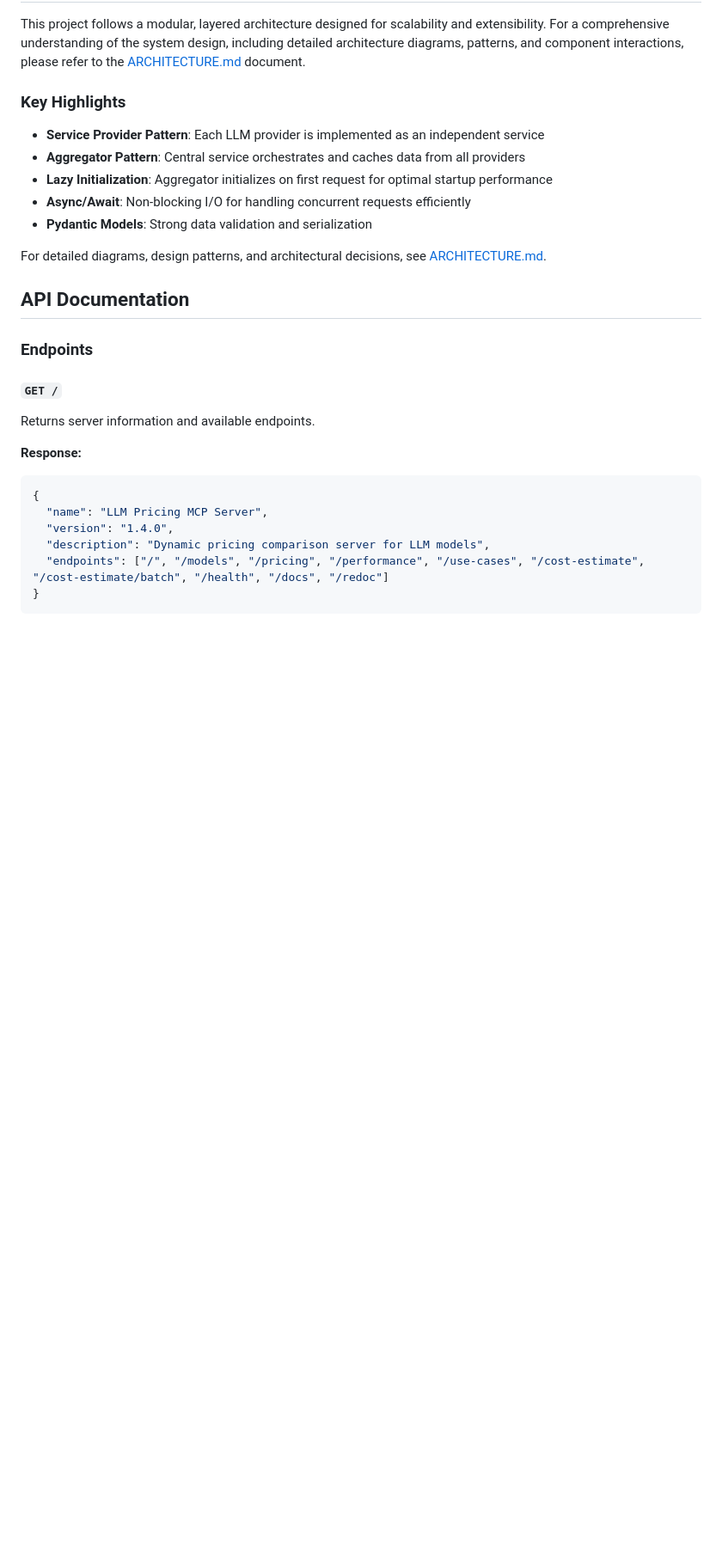
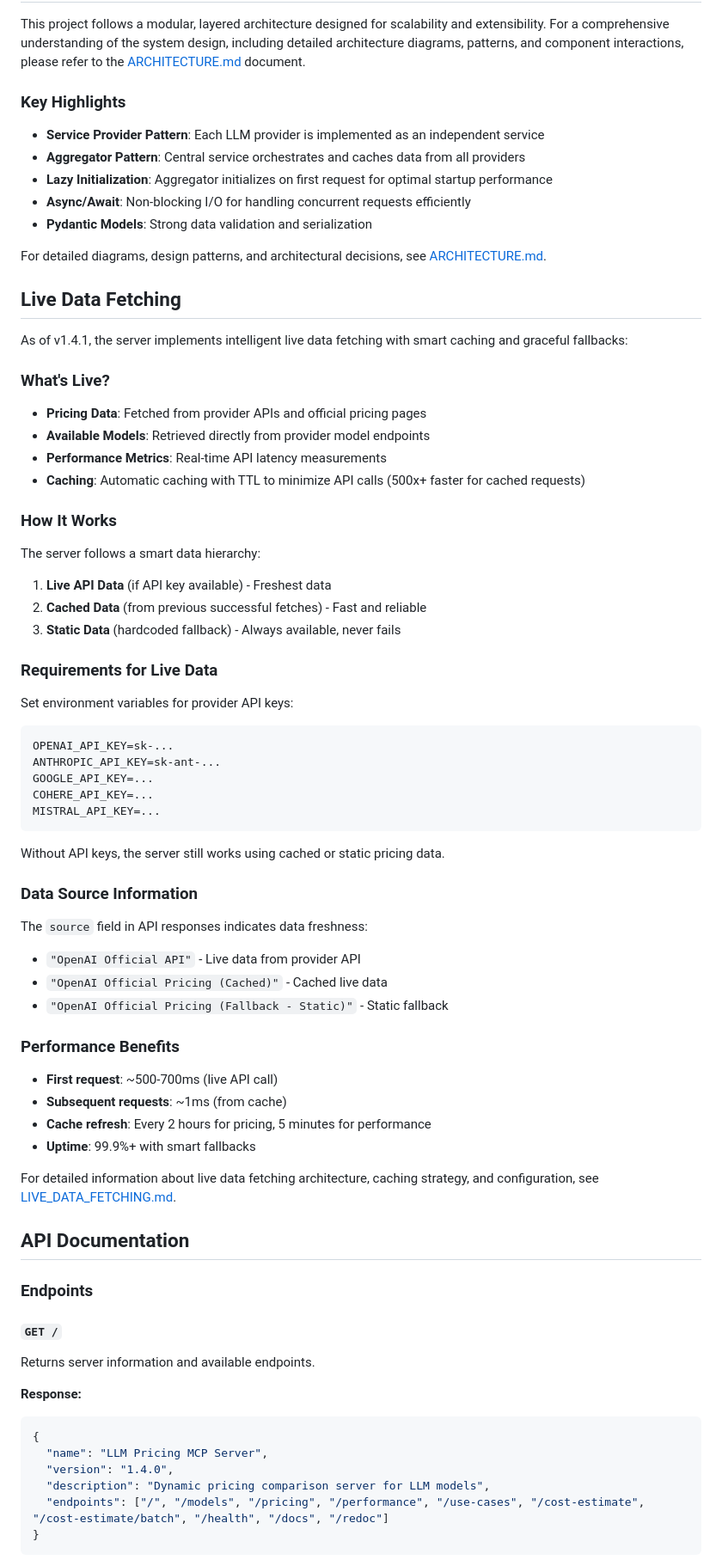
Before and after one commit to skakumanu/llm-pricing-mcp-server, a Markdown page: README.md, the part around one of its changes. Shown at 86% size. Rendered like a GitHub page; blank space fills up the shorter version.

````diff
--- a/README.md
+++ b/README.md
@@ -104,6 +105,55 @@ This project follows a modular, layered architecture designed for scalability an
 - **Pydantic Models**: Strong data validation and serialization
 
 For detailed diagrams, design patterns, and architectural decisions, see [ARCHITECTURE.md](ARCHITECTURE.md).
+
+## Live Data Fetching
+
+As of v1.4.1, the server implements intelligent live data fetching with smart caching and graceful fallbacks:
+
+### What's Live?
+
+- **Pricing Data**: Fetched from provider APIs and official pricing pages
+- **Available Models**: Retrieved directly from provider model endpoints
+- **Performance Metrics**: Real-time API latency measurements
+- **Caching**: Automatic caching with TTL to minimize API calls (500x+ faster for cached requests)
+
+### How It Works
+
+The server follows a smart data hierarchy:
+
+1. **Live API Data** (if API key available) - Freshest data
+2. **Cached Data** (from previous successful fetches) - Fast and reliable
+3. **Static Data** (hardcoded fallback) - Always available, never fails
+
+### Requirements for Live Data
+
+Set environment variables for provider API keys:
+```bash
+OPENAI_API_KEY=sk-...
+ANTHROPIC_API_KEY=sk-ant-...
+GOOGLE_API_KEY=...
+COHERE_API_KEY=...
+MISTRAL_API_KEY=...
+```
+
+Without API keys, the server still works using cached or static pricing data.
+
+### Data Source Information
+
+The `source` field in API responses indicates data freshness:
+
+- `"OpenAI Official API"` - Live data from provider API
+- `"OpenAI Official Pricing (Cached)"` - Cached live data
+- `"OpenAI Official Pricing (Fallback - Static)"` - Static fallback
+
+### Performance Benefits
+
+- **First request**: ~500-700ms (live API call)
+- **Subsequent requests**: ~1ms (from cache)
+- **Cache refresh**: Every 2 hours for pricing, 5 minutes for performance
+- **Uptime**: 99.9%+ with smart fallbacks
+
+For detailed information about live data fetching architecture, caching strategy, and configuration, see [LIVE_DATA_FETCHING.md](LIVE_DATA_FETCHING.md).
 
 ## API Documentation
 
````
Also changed, not shown: other parts of README.md (+1 -0 lines), LIVE_DATA_FETCHING.md (added, +268 -0 lines).
